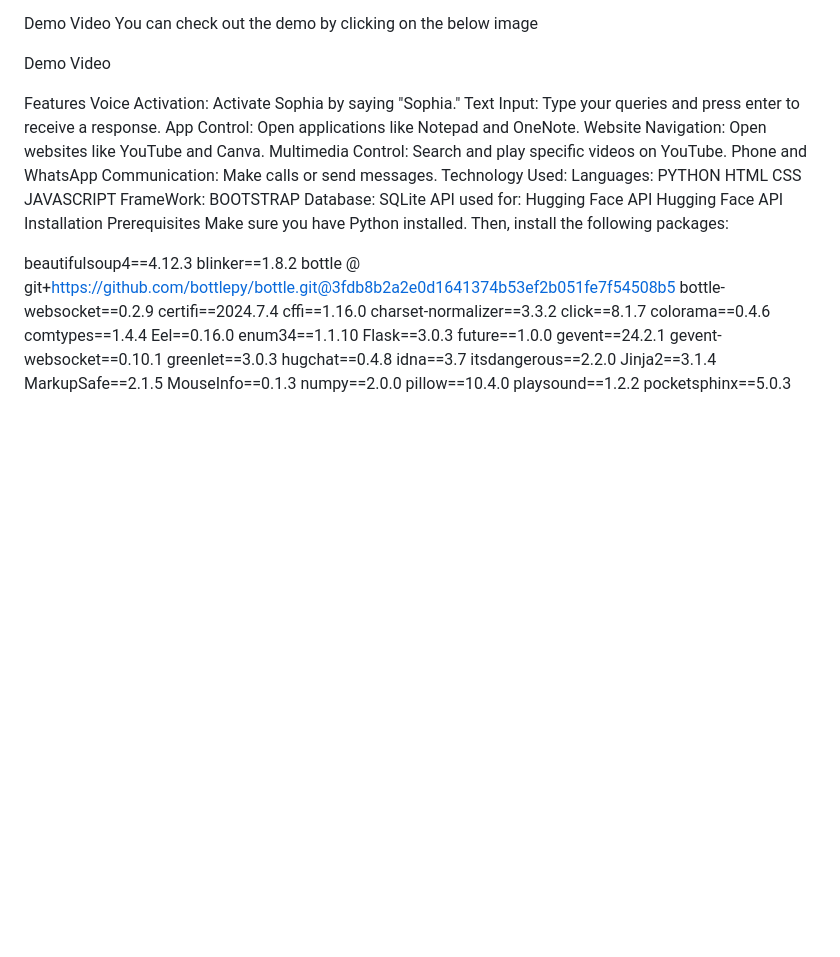
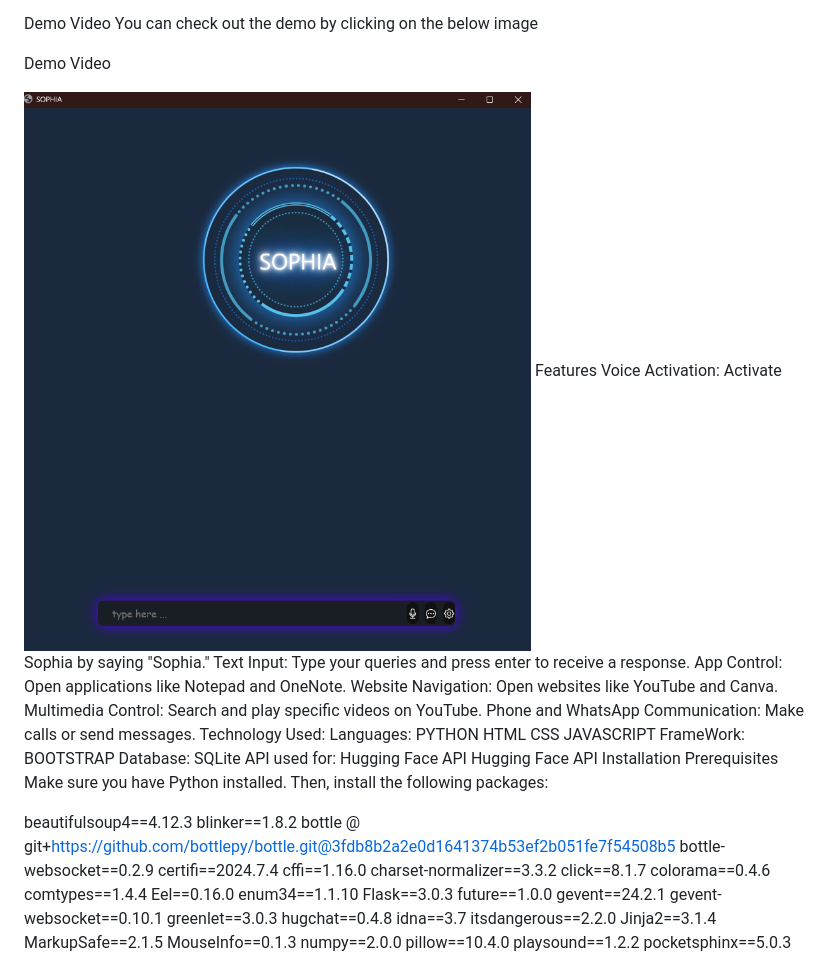
Before and after one commit to syedyunus02/Sophia-Al-Assistant, a Markdown page: engine/README.md, the part around the change. GitHub-like rendering; blank space fills up the shorter version.

Commit message:
Update demo video image in README

```diff
--- a/engine/README.md
+++ b/engine/README.md
@@ -6,7 +6,7 @@ You can check out the demo by clicking on the below image
 
 Demo Video
 
-
+![image alt](https://raw.githubusercontent.com/syedyunus02/Sophia-Al-Assistant/4f2cf5a2c73a6faa2b05f867287d02a8ded8f6ce/engine/Screenshot%202026-10-20%20084134.png)
 Features
 Voice Activation: Activate Sophia by saying "Sophia."
 Text Input: Type your queries and press enter to receive a response.
```
